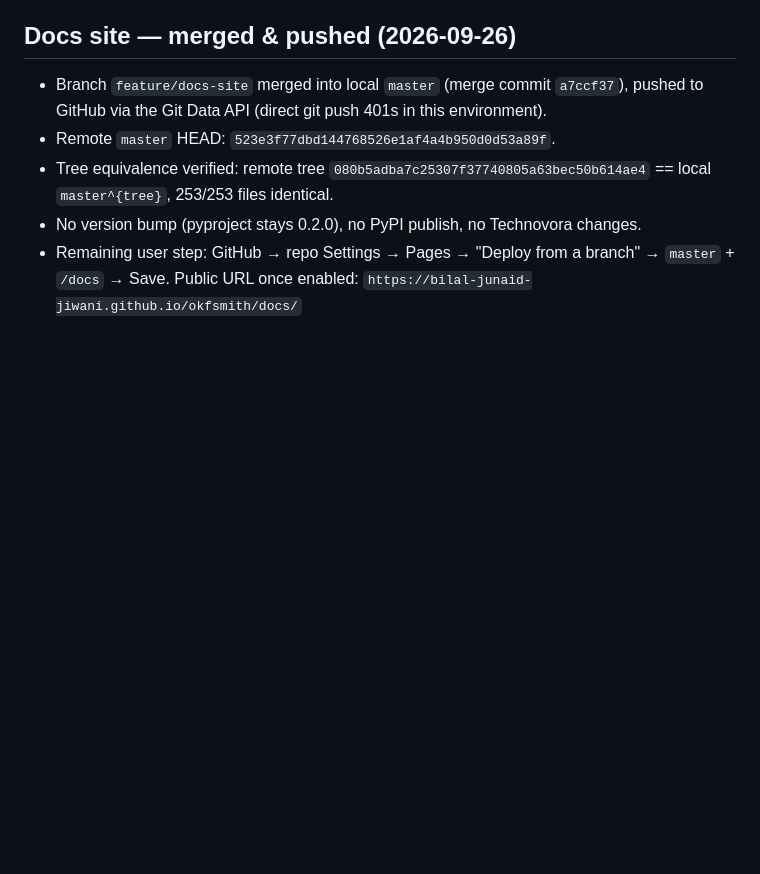
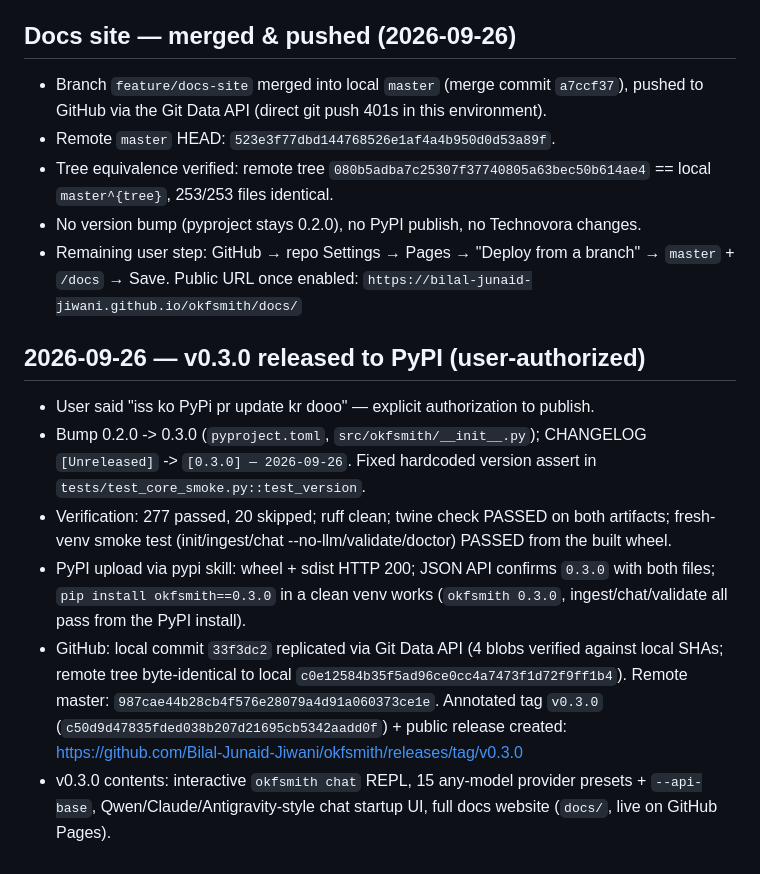
Before and after one commit to Bilal-Junaid-Jiwani/okfsmith, a Markdown page: BUILD_LOG.md, the part around the change. Drawn GitHub-style; blank space fills up the shorter version.

Commit message:
docs: BUILD_LOG entry for v0.3.0 PyPI release

```diff
--- a/BUILD_LOG.md
+++ b/BUILD_LOG.md
@@ -606,3 +606,25 @@ Post-build integration and QA pass, all verified in headless Firefox:
 - Remaining user step: GitHub → repo Settings → Pages → "Deploy from a
   branch" → `master` + `/docs` → Save. Public URL once enabled:
   `https://bilal-junaid-jiwani.github.io/okfsmith/docs/`
+
+## 2026-09-26 — v0.3.0 released to PyPI (user-authorized)
+
+- User said "iss ko PyPi pr update kr dooo" — explicit authorization to publish.
+- Bump 0.2.0 -> 0.3.0 (`pyproject.toml`, `src/okfsmith/__init__.py`); CHANGELOG
+  `[Unreleased]` -> `[0.3.0] — 2026-09-26`. Fixed hardcoded version assert in
+  `tests/test_core_smoke.py::test_version`.
+- Verification: 277 passed, 20 skipped; ruff clean; twine check PASSED on both
+  artifacts; fresh-venv smoke test (init/ingest/chat --no-llm/validate/doctor)
+  PASSED from the built wheel.
+- PyPI upload via pypi skill: wheel + sdist HTTP 200; JSON API confirms
+  `0.3.0` with both files; `pip install okfsmith==0.3.0` in a clean venv works
+  (`okfsmith 0.3.0`, ingest/chat/validate all pass from the PyPI install).
+- GitHub: local commit `33f3dc2` replicated via Git Data API (4 blobs verified
+  against local SHAs; remote tree byte-identical to local
+  `c0e12584b35f5ad96ce0cc4a7473f1d72f9ff1b4`). Remote master:
+  `987cae44b28cb4f576e28079a4d91a060373ce1e`. Annotated tag `v0.3.0`
+  (`c50d9d47835fded038b207d21695cb5342aadd0f`) + public release created:
+  https://github.com/Bilal-Junaid-Jiwani/okfsmith/releases/tag/v0.3.0
+- v0.3.0 contents: interactive `okfsmith chat` REPL, 15 any-model provider
+  presets + `--api-base`, Qwen/Claude/Antigravity-style chat startup UI,
+  full docs website (`docs/`, live on GitHub Pages).
```
